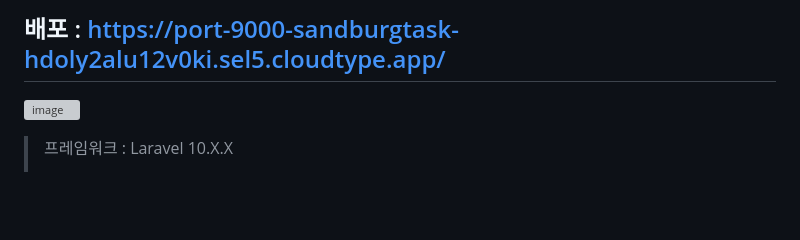
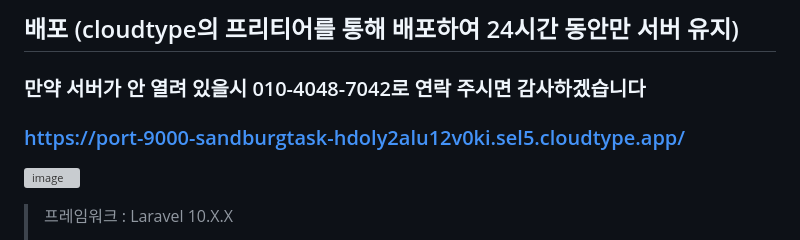
Before and after one commit to MUYEONKIM/sandburgtask, a Markdown page: README.md, the part around the change. Drawn GitHub-style; blank space fills up the shorter version; grey boxes are pictures that could not be loaded.

```diff
--- a/README.md
+++ b/README.md
@@ -1,4 +1,6 @@
-## 배포 : https://port-9000-sandburgtask-hdoly2alu12v0ki.sel5.cloudtype.app/
+## 배포 (cloudtype의 프리티어를 통해 배포하여 24시간 동안만 서버 유지)
+### 만약 서버가 안 열려 있을시 010-4048-7042로 연락 주시면 감사하겠습니다
+### https://port-9000-sandburgtask-hdoly2alu12v0ki.sel5.cloudtype.app/
 
 ![image](https://github.com/MUYEONKIM/sandburgtask/assets/114132468/b77402d0-c8c9-4256-966a-d33de1cb32bc)
 
```
